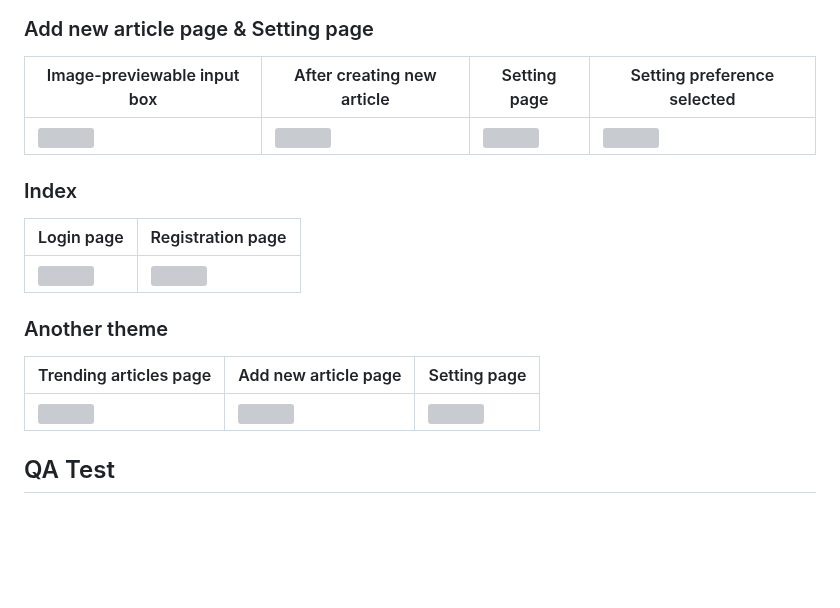
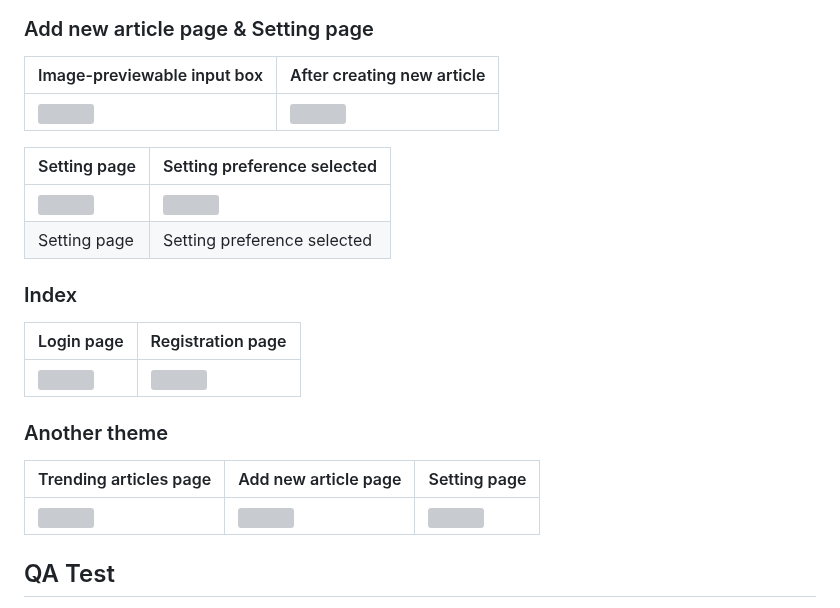
Before and after one commit to alan10607/Anonygram, a Markdown page: README.md, the part around one of its changes. GitHub-like rendering; blank space fills up the shorter version; grey boxes are pictures that could not be loaded.

Commit message:
update readme table

```diff
--- a/README.md
+++ b/README.md
@@ -46,9 +50,14 @@ _Article list with contents. Can be expanded to show more contents_
 
 
 ### Add new article page & Setting page
-  |Image-previewable input box|After creating new article|Setting page|Setting preference selected|
-  |---|---|---|---|
-  |<img src="https://raw.githubusercontent.com/alan10607/Anonygram/docs/new.jpg" width="300"/>|<img src="https://raw.githubusercontent.com/alan10607/Anonygram/docs/new2.jpg" width="300"/>|<img src="https://raw.githubusercontent.com/alan10607/Anonygram/docs/setting.jpg" width="300"/>|<img src="https://raw.githubusercontent.com/alan10607/Anonygram/docs/setting2.jpg" width="300"/>|
+  |Image-previewable input box|After creating new article|
+  |---|---|
+  |<img src="https://raw.githubusercontent.com/alan10607/Anonygram/docs/new.jpg" width="300"/>|<img src="https://raw.githubusercontent.com/alan10607/Anonygram/docs/new2.jpg" width="300"/>|<img src="https://raw.githubusercontent.com/alan10607/Anonygram/docs/setting.jpg" width="300"/>|
+
+  |Setting page|Setting preference selected|
+  |---|---|
+  |<img src="https://raw.githubusercontent.com/alan10607/Anonygram/docs/setting.jpg" width="300"/>|<img src="https://raw.githubusercontent.com/alan10607/Anonygram/docs/setting2.jpg" width="300"/>|
+  Setting page|Setting preference selected|
 
 
 ### Index
@@ -56,10 +65,12 @@ _Article list with contents. Can be expanded to show more contents_
   |---|---|
   |<img src="https://raw.githubusercontent.com/alan10607/Anonygram/docs/login.jpg" width="300"/>|<img src="https://raw.githubusercontent.com/alan10607/Anonygram/docs/login2.jpg" width="300"/>|
 
+
 ### Another theme
   |Trending articles page|Add new article page|Setting page|
   |---|---|---|
   |<img src="https://raw.githubusercontent.com/alan10607/Anonygram/docs/article-light.jpg" width="300"/>|<img src="https://raw.githubusercontent.com/alan10607/Anonygram/docs/new-light.jpg" width="300"/>|<img src="https://raw.githubusercontent.com/alan10607/Anonygram/docs/setting-light.jpg" width="300"/>|
+
 
 ## QA Test
 
```
Also changed, not shown: other parts of README.md (+7 -3 lines).
